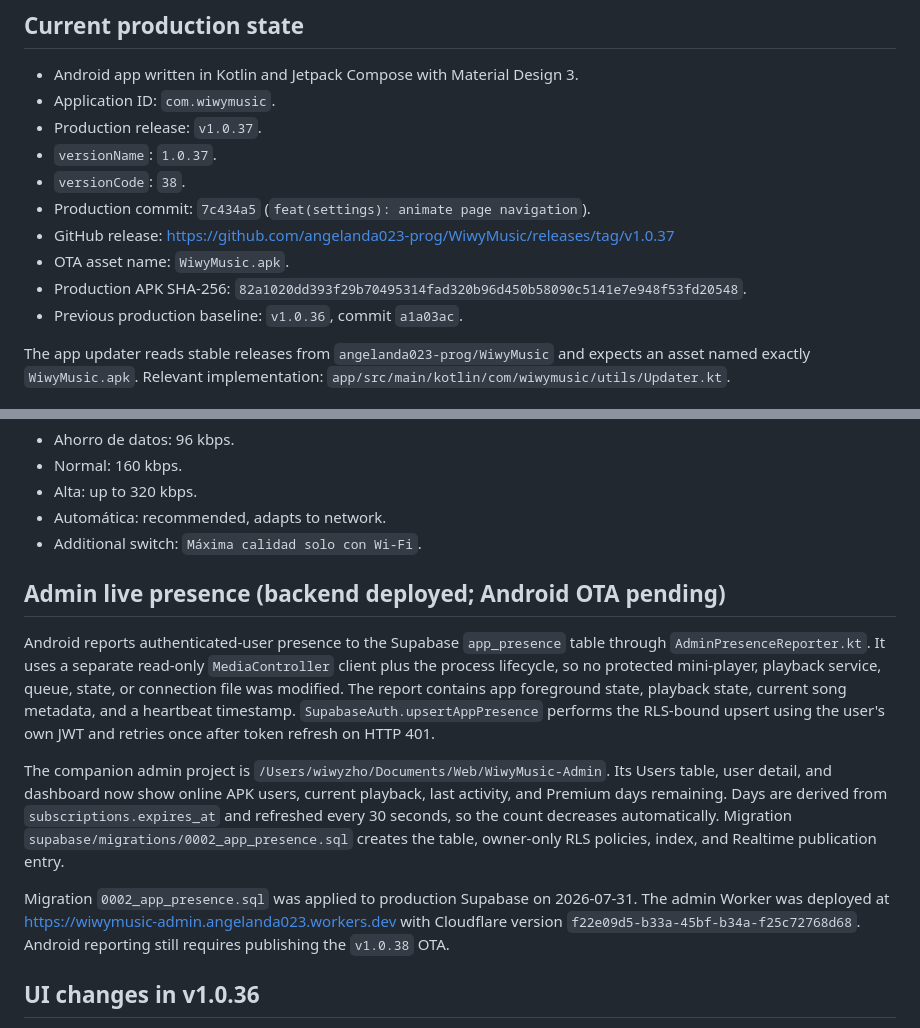
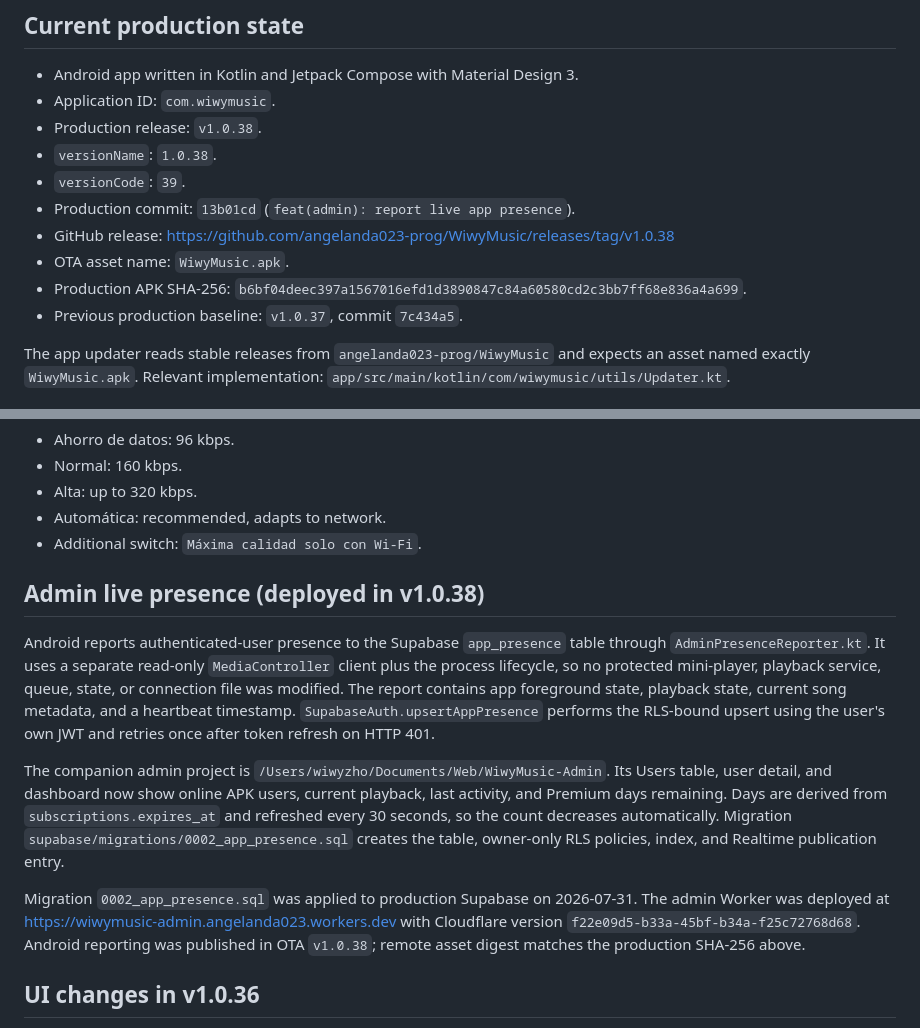
Before and after one commit to angelanda023-prog/WiwyMusic, a Markdown page: docs/AI_HANDOFF.md, 2 parts joined by grey strips. GitHub-like rendering.

Commit message:
docs: record v1.0.38 release

```diff
--- a/docs/AI_HANDOFF.md
+++ b/docs/AI_HANDOFF.md
@@ -6,15 +6,15 @@ Last updated: 2026-07-31 (America/Mexico_City)
 
 - Android app written in Kotlin and Jetpack Compose with Material Design 3.
 - Application ID: `com.wiwymusic`.
-- Production release: `v1.0.37`.
-- `versionName`: `1.0.37`.
-- `versionCode`: `38`.
-- Production commit: `7c434a5` (`feat(settings): animate page navigation`).
-- GitHub release: <https://github.com/angelanda023-prog/WiwyMusic/releases/tag/v1.0.37>
+- Production release: `v1.0.38`.
+- `versionName`: `1.0.38`.
+- `versionCode`: `39`.
+- Production commit: `13b01cd` (`feat(admin): report live app presence`).
+- GitHub release: <https://github.com/angelanda023-prog/WiwyMusic/releases/tag/v1.0.38>
 - OTA asset name: `WiwyMusic.apk`.
-- Production APK SHA-256: `82a1020dd393f29b70495314fad320b96d450b58090c5141e7e948f53fd20548`.
-- Previous production baseline: `v1.0.36`, commit
-  `a1a03ac`.
+- Production APK SHA-256: `b6bf04deec397a1567016efd1d3890847c84a60580cd2c3bb7ff68e836a4a699`.
+- Previous production baseline: `v1.0.37`, commit
+  `7c434a5`.
 
 The app updater reads stable releases from `angelanda023-prog/WiwyMusic` and expects an
 asset named exactly `WiwyMusic.apk`. Relevant implementation:
@@ -137,7 +137,7 @@ Preserve these four choices and Wi-Fi control:
 - Automática: recommended, adapts to network.
 - Additional switch: `Máxima calidad solo con Wi‑Fi`.
 
-## Admin live presence (backend deployed; Android OTA pending)
+## Admin live presence (deployed in v1.0.38)
 
 Android reports authenticated-user presence to the Supabase `app_presence` table through
 `AdminPresenceReporter.kt`. It uses a separate read-only `MediaController` client plus the
@@ -155,8 +155,8 @@ and Realtime publication entry.
 
 Migration `0002_app_presence.sql` was applied to production Supabase on 2026-07-31. The admin
 Worker was deployed at <https://wiwymusic-admin.angelanda023.workers.dev> with Cloudflare
-version `f22e09d5-b33a-45bf-b34a-f25c72768d68`. Android reporting still requires publishing
-the `v1.0.38` OTA.
+version `f22e09d5-b33a-45bf-b34a-f25c72768d68`. Android reporting was published in OTA
+`v1.0.38`; remote asset digest matches the production SHA-256 above.
 
 ## UI changes in v1.0.36
 
```
